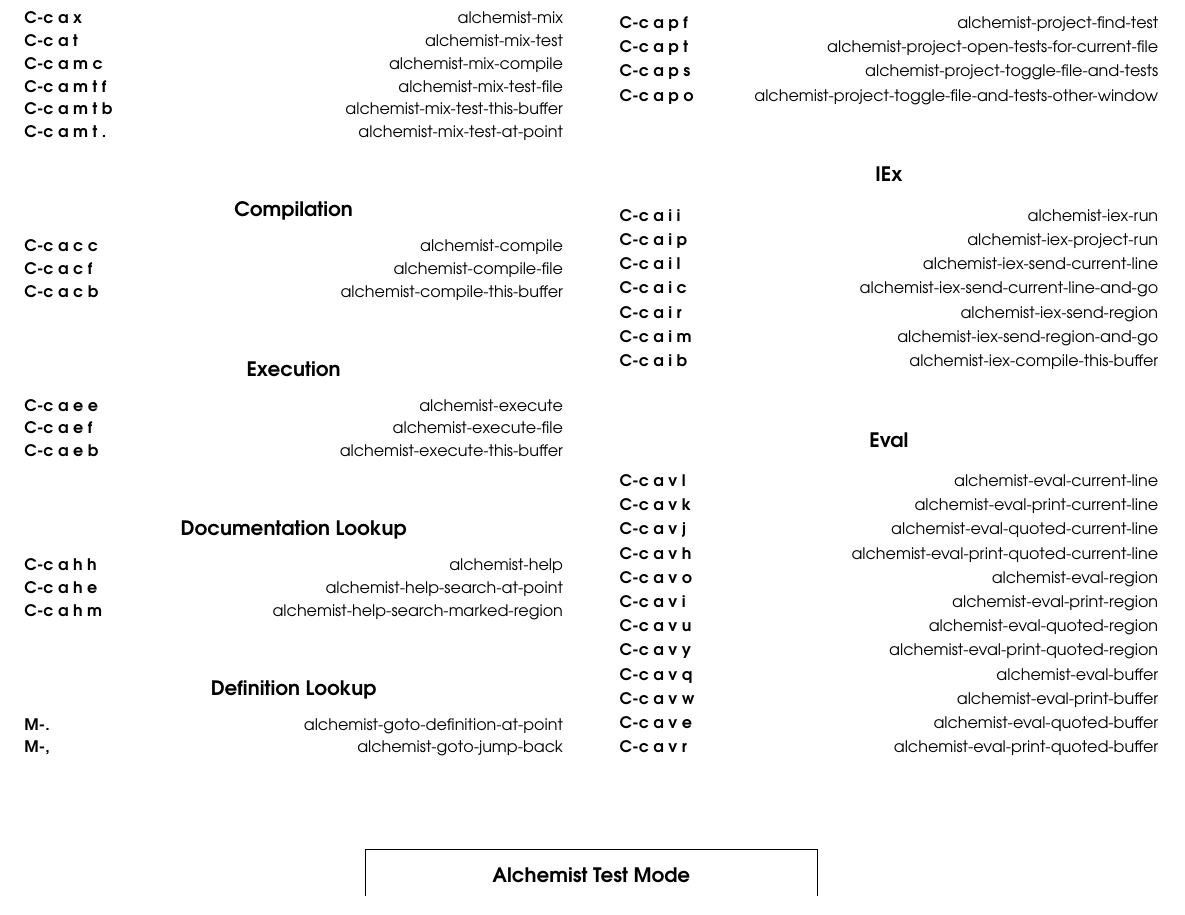
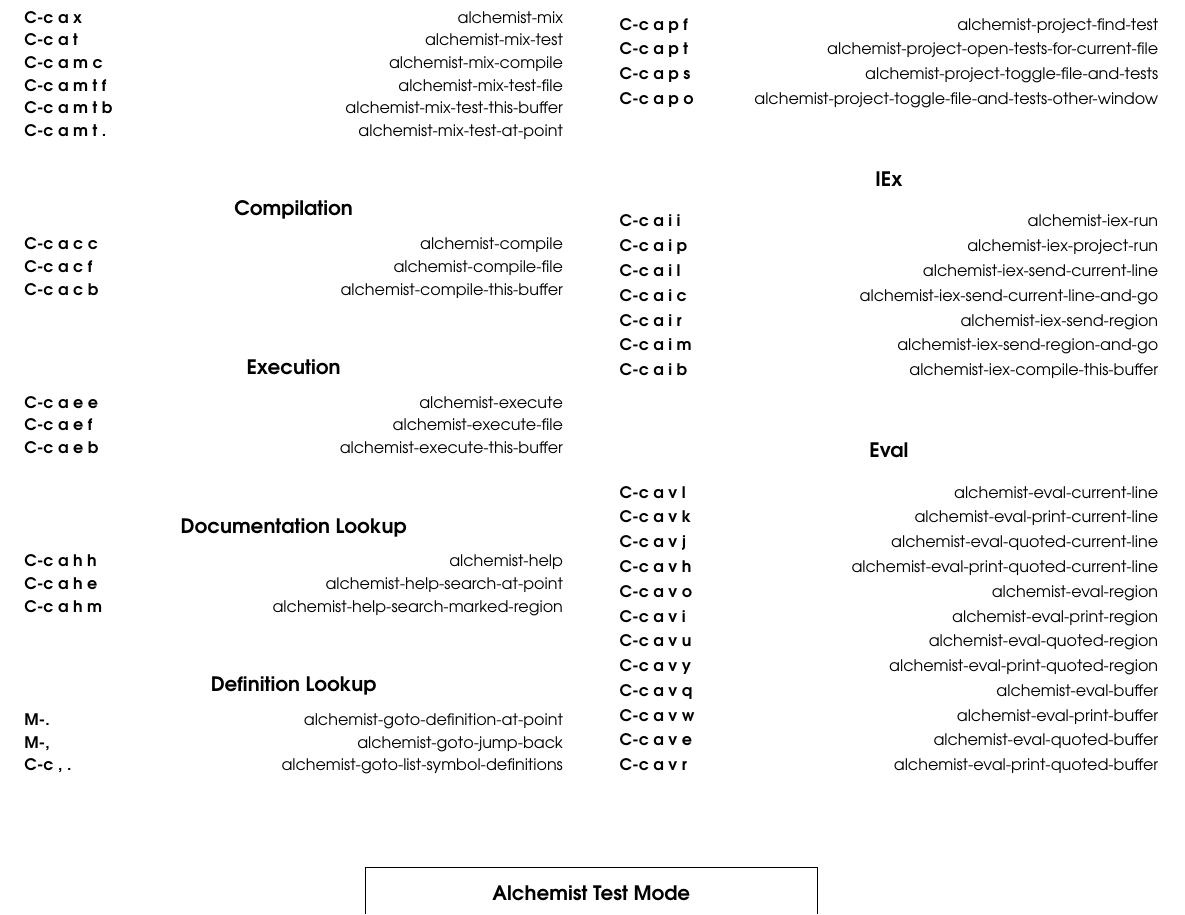
Before and after one commit to tonini/alchemist.el, a LaTeX document (doc/alchemist-refcard.tex): part of the page, cut so that both start at the same text. Compiled offline with pdfLaTeX.

Commit message:
update refcard with alchemist-goto-list-symbol-definitions

```diff
--- a/doc/alchemist-refcard.tex
+++ b/doc/alchemist-refcard.tex
@@ -87,6 +87,7 @@
 
 \key{M-.}{alchemist-goto-definition-at-point}
 \key{M-,}{alchemist-goto-jump-back}
+\key{C-c , .}{alchemist-goto-list-symbol-definitions}
 
 \group{Project}
 
```
Also changed, not shown: doc/alchemist-refcard.pdf.
